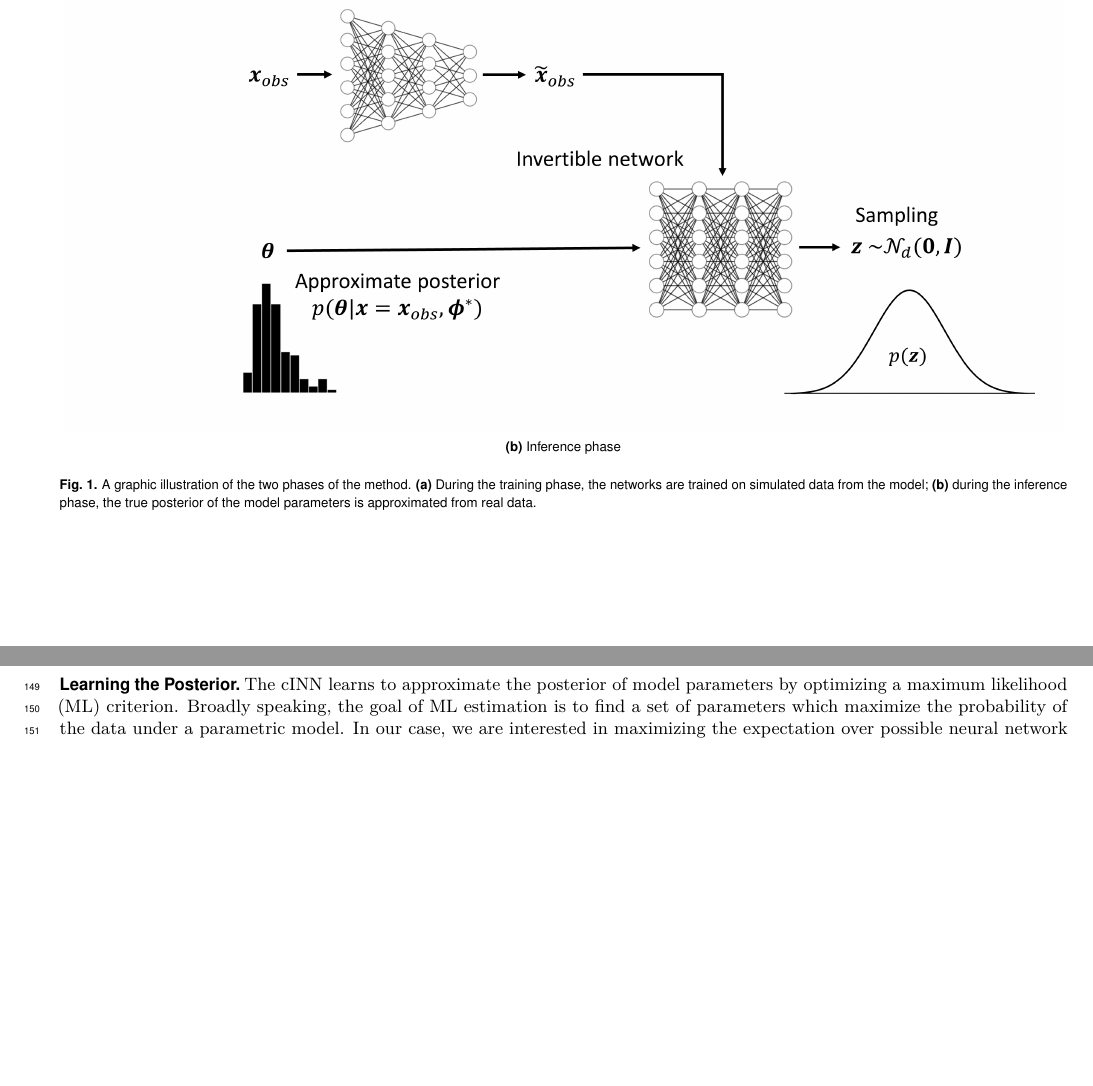
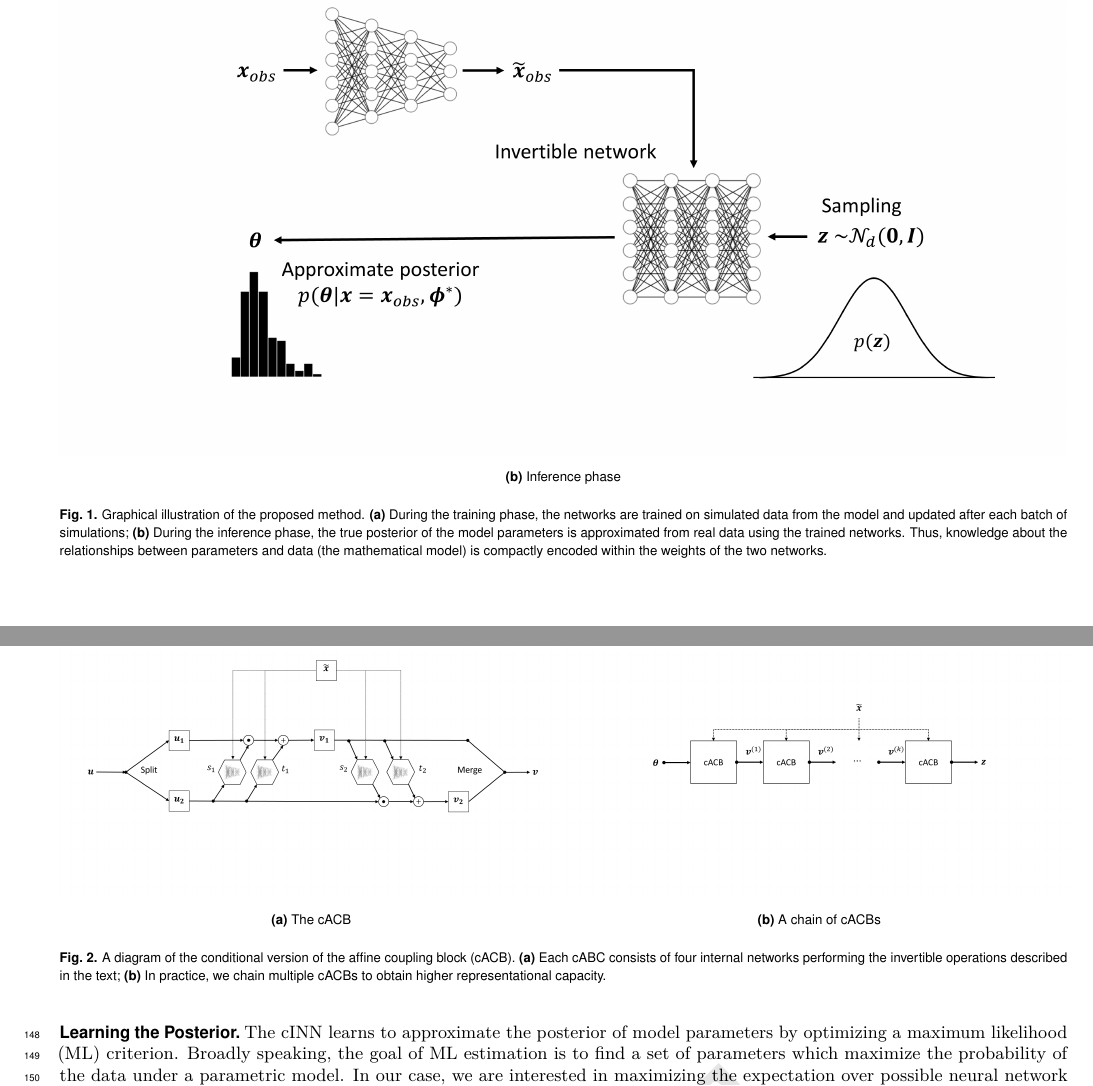
Before and after one commit to stefanradev93/cINN, a LaTeX document (latex/paper_main.tex): two parts of pages 3 and 5 of 9 before the commit and two parts of pages 3 and 5 of 10 after it, joined at a grey line, cut so that both start at the same text, the shorter picture padded with empty space. Compiled offline with pdfLaTeX; a LaTeX package or settings file that is missing is left out.

```diff
--- a/latex/paper_main.tex
+++ b/latex/paper_main.tex
@@ -4,11 +4,11 @@
 \templatetype{pnasmathematics} % Choose template
 % {pnasresearcharticle} = Template for a two-column research article
 % {pnasmathematics} = Template for a one-column mathematics article
-% {pnasinvited} = Template for a PNAS invited submission
 
 \usepackage{algorithm}
 \usepackage[noend]{algpseudocode}
-\usepackage{subfig}
+%\usepackage{subfig}
+\usepackage{subcaption}
 \graphicspath{{figures/}}
 \DeclareMathOperator*{\argmax}{argmax}
 \DeclareMathOperator*{\argmin}{argmin}
@@ -84,2 +79,0 @@
-    \subfloat[Inference phase]{{\includegraphics[width=.99\linewidth]{inference.png}}}
-    \caption{A graphic illustration of the two phases of the method. \textbf{(a)} During the training phase, the networks are trained on simulated data from the model; \textbf{(b)} during the inference phase, the true posterior of the model parameters is approximated from real data.}
@@ -87 +86,7 @@
+  \begin{subfigure}[b]{1.0\textwidth}
+    \includegraphics[width=\textwidth]{inference.png}
+    \caption{Inference phase}
+    \label{fig:Fig.1b}
+  \end{subfigure}
+      \caption{Graphical illustration of the proposed method. \textbf{(a)} During the training phase, the networks are trained on simulated data from the model and updated after each batch of simulations; \textbf{(b)} During the inference phase, the true posterior of the model parameters is approximated from real data using the trained networks. Thus, knowledge about the relationships between parameters and data (the mathematical model) is compactly encoded within the weights of the two networks. } \label{fig:Fig.1}
 \end{figure}
@@ -128,6 +132,22 @@
 \end{align*}
 
 This process can be interpreted as follows: the forward pass maps data-generating parameters to $\boldsymbol{z}$-space using conditional information of $\boldsymbol{x}$, while the inverse pass maps data points from $\boldsymbol{z}$-space to the data-generating parameters of interest using the same conditional information provided by the data. In the next section, we describe the optimization procedure used to match the outputs of $f^{-1}(\boldsymbol{z};\boldsymbol{x},\boldsymbol{\phi}_{inv})$ to the posterior $p(\boldsymbol{\theta}|\boldsymbol{x})$.
+
+% Figures ACB and ACB chain
+\begin{figure}
+  \begin{subfigure}[b]{0.5\textwidth}
+    \includegraphics[width=\textwidth]{acb.png}
+    \caption{The cACB}
+    \label{fig:Fig.2a}
+  \end{subfigure}
+  %
+  \begin{subfigure}[b]{0.5\textwidth}
+    \includegraphics[width=\textwidth]{acbchain.png}
+    \caption{A chain of cACBs}
+    \label{fig:Fig.2b}
+  \end{subfigure}
+  \caption{A diagram of the conditional version of the affine coupling block (cACB). \textbf{(a)} Each cABC consists of four internal networks performing the invertible operations described in the text; \textbf{(b)} In practice, we chain multiple cACBs to obtain higher representational capacity.} \label{fig:Fig.2}
+\end{figure}
 
 \subsection*{Summary Network}
 Since in practice the conditioning data set $\boldsymbol{x}$ can have variable number of input points (e.g., trial sizes, time points) and exhibit various redundancies, the cINN can profit from some form of dimensionality reduction applied to the data. Ideally, we want to avoid hand-crafted summary statistics, and instead learn the most informative summary statistics directly from data. Therefore, instead of feeding the raw simulated (observed) data to each ACB, we pass the data through an additional summary network to obtain a fixed-sized vector of learned summary statistics $\tilde{\boldsymbol{x}} = h(\boldsymbol{x};\boldsymbol{\phi}_{sum})$ and learn the parameters of the summary network $h$ jointly with those of the cINN chain via backpropagation. Thus, the current method remains completely end-to-end and is capable of generalizing to data sets of variable input size and structure.
```
Also changed, not shown: latex/acb.png (deleted), latex/figures/acb.png, latex/figures/acbchain.png (added), latex/figures/inference.png, latex/figures/inn.png (deleted), latex/figures/training.png, latex/paper_main.pdf, latex/paper_main.tex (22 more changed lines), 5 other files.
